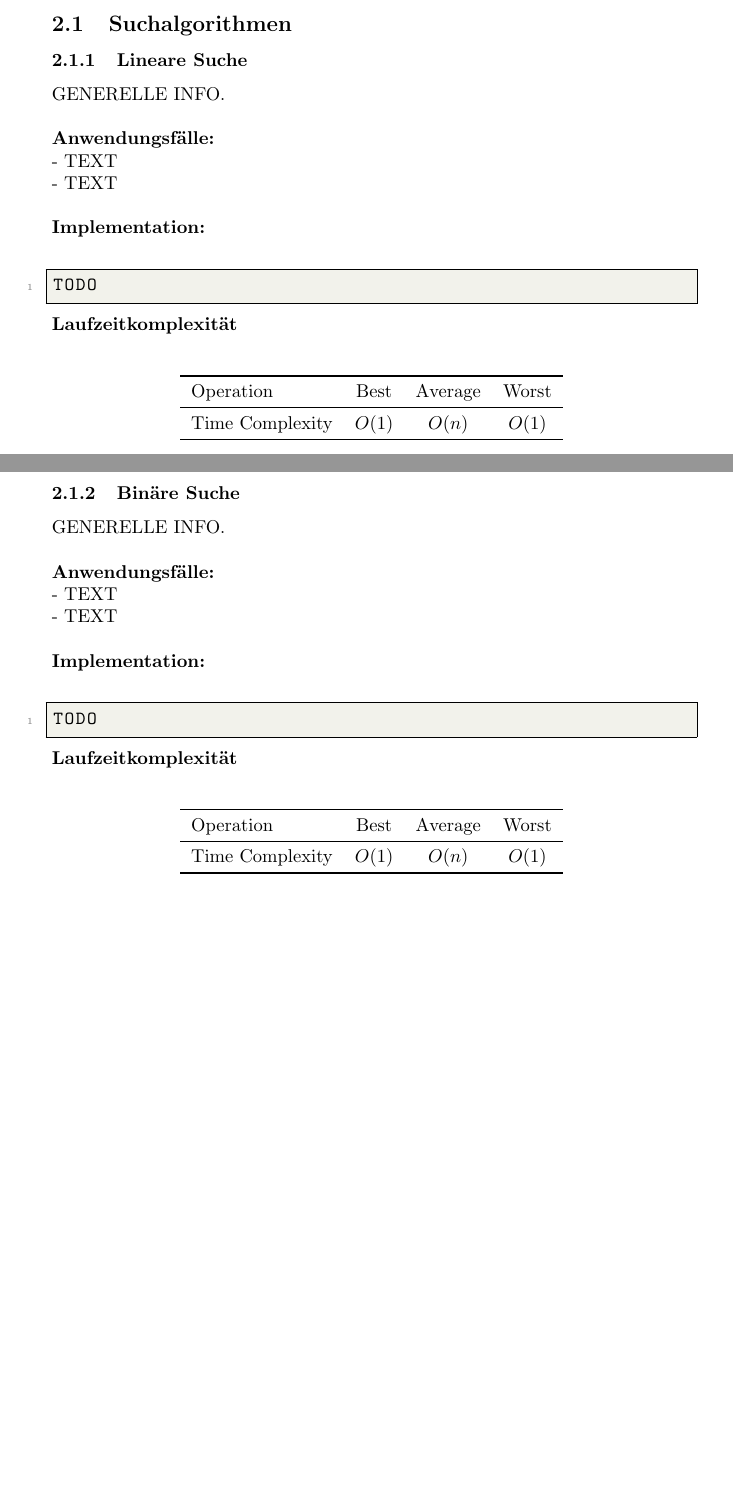
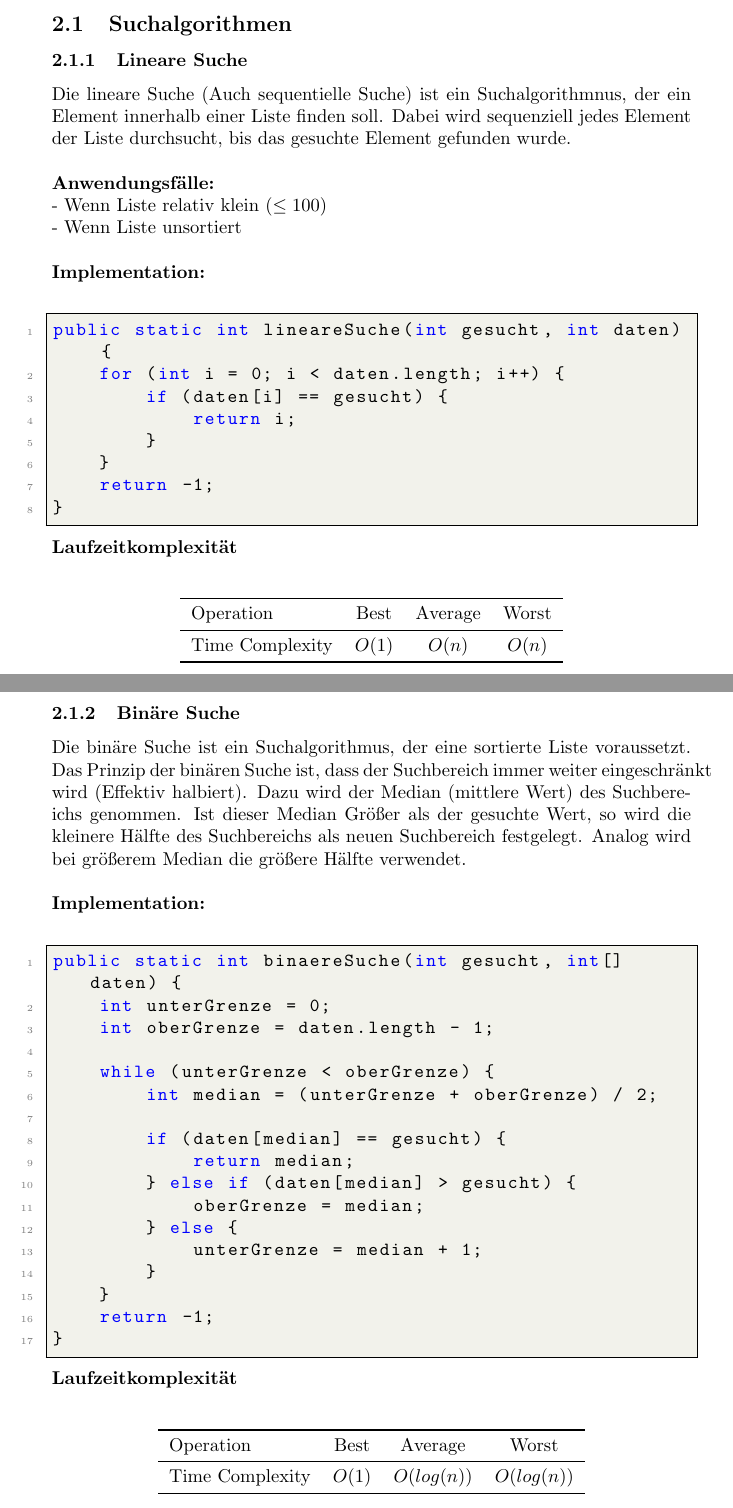
Before and after one commit to lmeister/prog-study-notes, a LaTeX document (studynotes.tex, which reads chapters/algorithms.tex, chapters/code/BinaereSuche.java, chapters/code/LineareSuche.java): two parts of pages 12 and 13 of 55 before the commit and two parts of pages 12 and 13 of 61 after it, joined at a grey line, cut so that both start at the same text, the shorter picture padded with empty space. Compiled offline with pdfLaTeX.

Commit message:
Lineare und binaere Suche hinzugefügt

```diff
--- a/chapters/algorithms.tex
+++ b/chapters/algorithms.tex
@@ -27,10 +27,11 @@
 
 	\subsection{Suchalgorithmen}
 	\subsubsection{Lineare Suche}
-	GENERELLE INFO. \\\\
+	Die lineare Suche (Auch sequentielle Suche) ist ein Suchalgorithmnus, der ein Element innerhalb einer Liste finden soll.
+	Dabei wird sequenziell jedes Element der Liste durchsucht, bis das gesuchte Element gefunden wurde.\\\\
 	\textbf{Anwendungsfälle:}\\
-		- TEXT\\
-		- TEXT\\\\
+		- Wenn Liste relativ klein ($\leq100$)\\
+		- Wenn Liste unsortiert\\\\
 	\textbf{Implementation:}\\
 	\lstinputlisting[language=Java]{code/LineareSuche.java}
 	\textbf{Laufzeitkomplexität}\\
@@ -40,19 +41,20 @@
 			\toprule
 			Operation & Best & Average & Worst\\
 			\midrule
-			Time Complexity & $O(1)$ & $O(n)$ & $O(1)$\\
+			Time Complexity & $O(1)$ & $O(n)$ & $O(n)$\\
 			\bottomrule
 		\end{tabular}
 	\end{table}
 	\clearpage
 
 	\subsubsection{Binäre Suche}
-	GENERELLE INFO. \\\\
-	\textbf{Anwendungsfälle:}\\
-	- TEXT\\
-	- TEXT\\\\
+	Die binäre Suche ist ein Suchalgorithmus, der eine sortierte Liste voraussetzt.
+	Das Prinzip der binären Suche ist, dass der Suchbereich immer weiter eingeschränkt wird (Effektiv halbiert).
+	Dazu wird der Median (mittlere Wert) des Suchbereichs genommen.
+	Ist dieser Median Größer als der gesuchte Wert, so wird die kleinere Hälfte des Suchbereichs als neuen Suchbereich festgelegt.
+	Analog wird bei größerem Median die größere Hälfte verwendet.\\\\
 	\textbf{Implementation:}\\
-	\lstinputlisting[language=Java]{code/LineareSuche.java}
+	\lstinputlisting[language=Java]{code/BinaereSuche.java}
 	\textbf{Laufzeitkomplexität}\\
 	\begin{table}[ht]
 		\centering
@@ -60,7 +62,7 @@
 			\toprule
 			Operation & Best & Average & Worst\\
 			\midrule
-			Time Complexity & $O(1)$ & $O(n)$ & $O(1)$\\
+			Time Complexity & $O(1)$ & $O(log(n))$ & $O(log(n))$\\
 			\bottomrule
 		\end{tabular}
 	\end{table}
--- /dev/null
+++ b/chapters/code/BinaereSuche.java
@@ -0,0 +1,17 @@
+public static int binaereSuche(int gesucht, int[] daten) {
+    int unterGrenze = 0;
+    int oberGrenze = daten.length - 1;
+
+    while (unterGrenze < oberGrenze) {
+        int median = (unterGrenze + oberGrenze) / 2;
+
+        if (daten[median] == gesucht) {
+            return median;
+        } else if (daten[median] > gesucht) {
+            oberGrenze = median;
+        } else {
+            unterGrenze = median + 1;
+        }
+    }
+    return -1;
+}
--- a/chapters/code/LineareSuche.java
+++ b/chapters/code/LineareSuche.java
@@ -1 +1,8 @@
-TODO
+public static int lineareSuche(int gesucht, int daten) {
+    for (int i = 0; i < daten.length; i++) {
+        if (daten[i] == gesucht) {
+            return i;
+        }
+    }
+    return -1;
+}
```
Also changed, not shown: chapters/architecture_patterns.tex (+91 -1 lines), studynotes.pdf.
